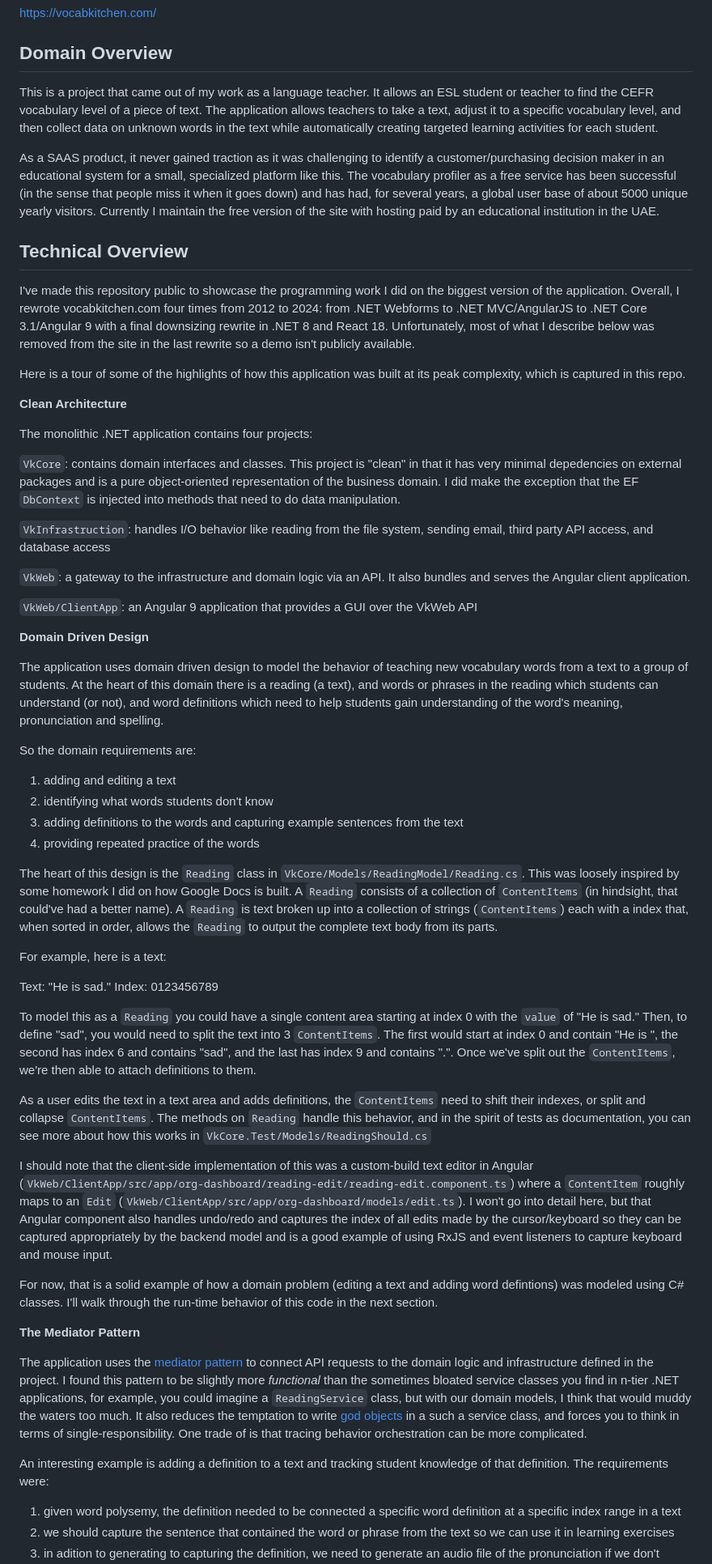
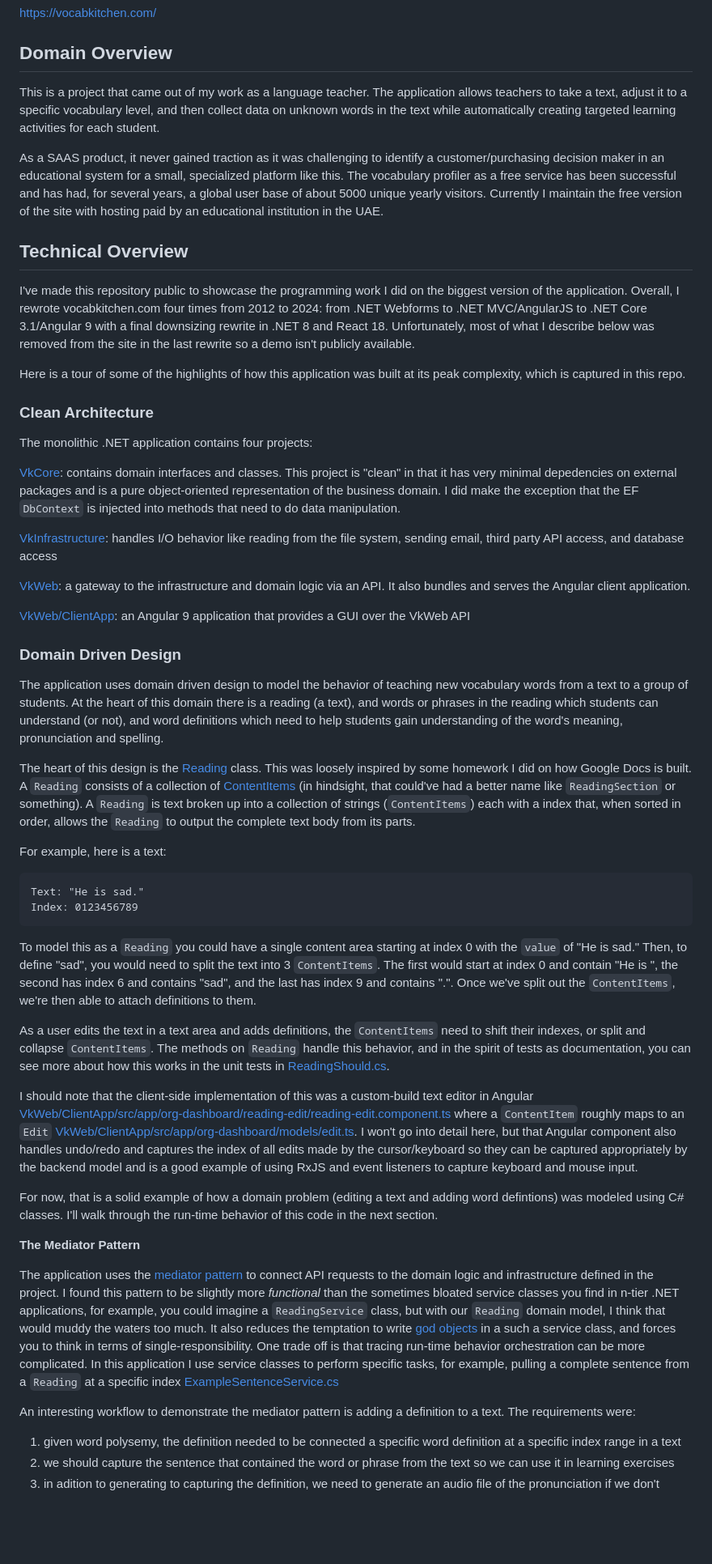
Before and after one commit to jegarne/vocabkitchen, a Markdown page: README.md, the part around one of its changes. Shown at 81% size. Drawn GitHub-style; blank space fills up the shorter version.

Commit message:
Update README code links

`````diff
--- a/README.md
+++ b/README.md
@@ -4,9 +4,9 @@ https://vocabkitchen.com/
 
 ## Domain Overview
 
-This is a project that came out of my work as a language teacher. It allows an ESL student or teacher to find the CEFR vocabulary level of a piece of text. The application allows teachers to take a text, adjust it to a specific vocabulary level, and then collect data on unknown words in the text while automatically creating targeted learning activities for each student.
+This is a project that came out of my work as a language teacher. The application allows teachers to take a text, adjust it to a specific vocabulary level, and then collect data on unknown words in the text while automatically creating targeted learning activities for each student.
 
-As a SAAS product, it never gained traction as it was challenging to identify a customer/purchasing decision maker in an educational system for a small, specialized platform like this. The vocabulary profiler as a free service has been successful (in the sense that people miss it when it goes down) and has had, for several years, a global user base of about 5000 unique yearly visitors. Currently I maintain the free version of the site with hosting paid by an educational institution in the UAE.
+As a SAAS product, it never gained traction as it was challenging to identify a customer/purchasing decision maker in an educational system for a small, specialized platform like this. The vocabulary profiler as a free service has been successful and has had, for several years, a global user base of about 5000 unique yearly visitors. Currently I maintain the free version of the site with hosting paid by an educational institution in the UAE.
 
 ## Technical Overview
 
@@ -14,49 +14,44 @@ I've made this repository public to showcase the programming work I did on the b
 
 Here is a tour of some of the highlights of how this application was built at its peak complexity, which is captured in this repo.
 
-**Clean Architecture**
+### Clean Architecture
 
 The monolithic .NET application contains four projects:
 
-`VkCore`: contains domain interfaces and classes. This project is "clean" in that it has very minimal depedencies on external packages and is a pure object-oriented representation of the business domain. I did make the exception that the EF `DbContext` is injected into methods that need to do data manipulation.
+[VkCore](VkCore): contains domain interfaces and classes. This project is "clean" in that it has very minimal depedencies on external packages and is a pure object-oriented representation of the business domain. I did make the exception that the EF `DbContext` is injected into methods that need to do data manipulation.
 
-`VkInfrastruction`: handles I/O behavior like reading from the file system, sending email, third party API access, and database access
+[VkInfrastructure](VkInfrastructure): handles I/O behavior like reading from the file system, sending email, third party API access, and database access
 
-`VkWeb`: a gateway to the infrastructure and domain logic via an API. It also bundles and serves the Angular client application.
+[VkWeb](VkWeb): a gateway to the infrastructure and domain logic via an API. It also bundles and serves the Angular client application.
 
-`VkWeb/ClientApp`: an Angular 9 application that provides a GUI over the VkWeb API
+[VkWeb/ClientApp](VkWeb/ClientApp): an Angular 9 application that provides a GUI over the VkWeb API
 
-**Domain Driven Design**
+### Domain Driven Design
 
 The application uses domain driven design to model the behavior of teaching new vocabulary words from a text to a group of students. At the heart of this domain there is a reading (a text), and words or phrases in the reading which students can understand (or not), and word definitions which need to help students gain understanding of the word's meaning, pronunciation and spelling.
 
-So the domain requirements are:
-
-1. adding and editing a text
-1. identifying what words students don't know
-1. adding definitions to the words and capturing example sentences from the text
-1. providing repeated practice of the words
-
-The heart of this design is the `Reading` class in `VkCore/Models/ReadingModel/Reading.cs`. This was loosely inspired by some homework I did on how Google Docs is built. A `Reading` consists of a collection of `ContentItems` (in hindsight, that could've had a better name). A `Reading` is text broken up into a collection of strings (`ContentItems`) each with a index that, when sorted in order, allows the `Reading` to output the complete text body from its parts.
+The heart of this design is the [Reading](VkCore/Models/ReadingModel/Reading.cs) class. This was loosely inspired by some homework I did on how Google Docs is built. A `Reading` consists of a collection of [ContentItems](VkCore/Models/ReadingModel/ContentItem.cs) (in hindsight, that could've had a better name like `ReadingSection` or something). A `Reading` is text broken up into a collection of strings (`ContentItems`) each with a index that, when sorted in order, allows the `Reading` to output the complete text body from its parts.
 
 For example, here is a text:
 
+````
 Text: "He is sad."
 Index: 0123456789
+````
 
 To model this as a `Reading` you could have a single content area starting at index 0 with the `value` of "He is sad." Then, to define "sad", you would need to split the text into 3 `ContentItems`. The first would start at index 0 and contain "He is ", the second has index 6 and contains "sad", and the last has index 9 and contains ".". Once we've split out the `ContentItems`, we're then able to attach definitions to them.
 
-As a user edits the text in a text area and adds definitions, the `ContentItems` need to shift their indexes, or split and collapse `ContentItems`. The methods on `Reading` handle this behavior, and in the spirit of tests as documentation, you can see more about how this works in `VkCore.Test/Models/ReadingShould.cs`
+As a user edits the text in a text area and adds definitions, the `ContentItems` need to shift their indexes, or split and collapse `ContentItems`. The methods on `Reading` handle this behavior, and in the spirit of tests as documentation, you can see more about how this works in the unit tests in [ReadingShould.cs](VkCore.Test/Models/ReadingShould.cs).
 
-I should note that the client-side implementation of this was a custom-build text editor in Angular (`VkWeb/ClientApp/src/app/org-dashboard/reading-edit/reading-edit.component.ts`) where a `ContentItem` roughly maps to an `Edit` (`VkWeb/ClientApp/src/app/org-dashboard/models/edit.ts`). I won't go into detail here, but that Angular component also handles undo/redo and captures the index of all edits made by the cursor/keyboard so they can be captured appropriately by the backend model and is a good example of using RxJS and event listeners to capture keyboard and mouse input.
+I should note that the client-side implementation of this was a custom-build text editor in Angular [VkWeb/ClientApp/src/app/org-dashboard/reading-edit/reading-edit.component.ts](VkWeb/ClientApp/src/app/org-dashboard/reading-edit/reading-edit.component.ts) where a `ContentItem` roughly maps to an `Edit` [VkWeb/ClientApp/src/app/org-dashboard/models/edit.ts](VkWeb/ClientApp/src/app/org-dashboard/models/edit.ts). I won't go into detail here, but that Angular component also handles undo/redo and captures the index of all edits made by the cursor/keyboard so they can be captured appropriately by the backend model and is a good example of using RxJS and event listeners to capture keyboard and mouse input.
 
 For now, that is a solid example of how a domain problem (editing a text and adding word defintions) was modeled using C# classes. I'll walk through the run-time behavior of this code in the next section.
 
 **The Mediator Pattern**
 
-The application uses the [mediator pattern](https://github.com/jbogard/MediatR/wiki) to connect API requests to the domain logic and infrastructure defined in the project. I found this pattern to be slightly more _functional_ than the sometimes bloated service classes you find in n-tier .NET applications, for example, you could imagine a `ReadingService` class, but with our domain models, I think that would muddy the waters too much. It also reduces the temptation to write [god objects](https://en.wikipedia.org/wiki/God_object) in a such a service class, and forces you to think in terms of single-responsibility. One trade of is that tracing behavior orchestration can be more complicated.
+The application uses the [mediator pattern](https://github.com/jbogard/MediatR/wiki) to connect API requests to the domain logic and infrastructure defined in the project. I found this pattern to be slightly more _functional_ than the sometimes bloated service classes you find in n-tier .NET applications, for example, you could imagine a `ReadingService` class, but with our `Reading` domain model, I think that would muddy the waters too much. It also reduces the temptation to write [god objects](https://en.wikipedia.org/wiki/God_object) in a such a service class, and forces you to think in terms of single-responsibility. One trade off is that tracing run-time behavior orchestration can be more complicated.  In this application I use service classes to perform specific tasks, for example, pulling a complete sentence from a `Reading` at a specific index [ExampleSentenceService.cs](VkCore/Services/ExampleSentenceService.cs)
 
-An interesting example is adding a definition to a text and tracking student knowledge of that definition. The requirements were:
+An interesting workflow to demonstrate the mediator pattern is adding a definition to a text. The requirements were:
 
 1. given word polysemy, the definition needed to be connected a specific word definition at a specific index range in a text
 1. we should capture the sentence that contained the word or phrase from the text so we can use it in learning exercises
`````
Also changed, not shown: other parts of README.md (+5 -5 lines).
